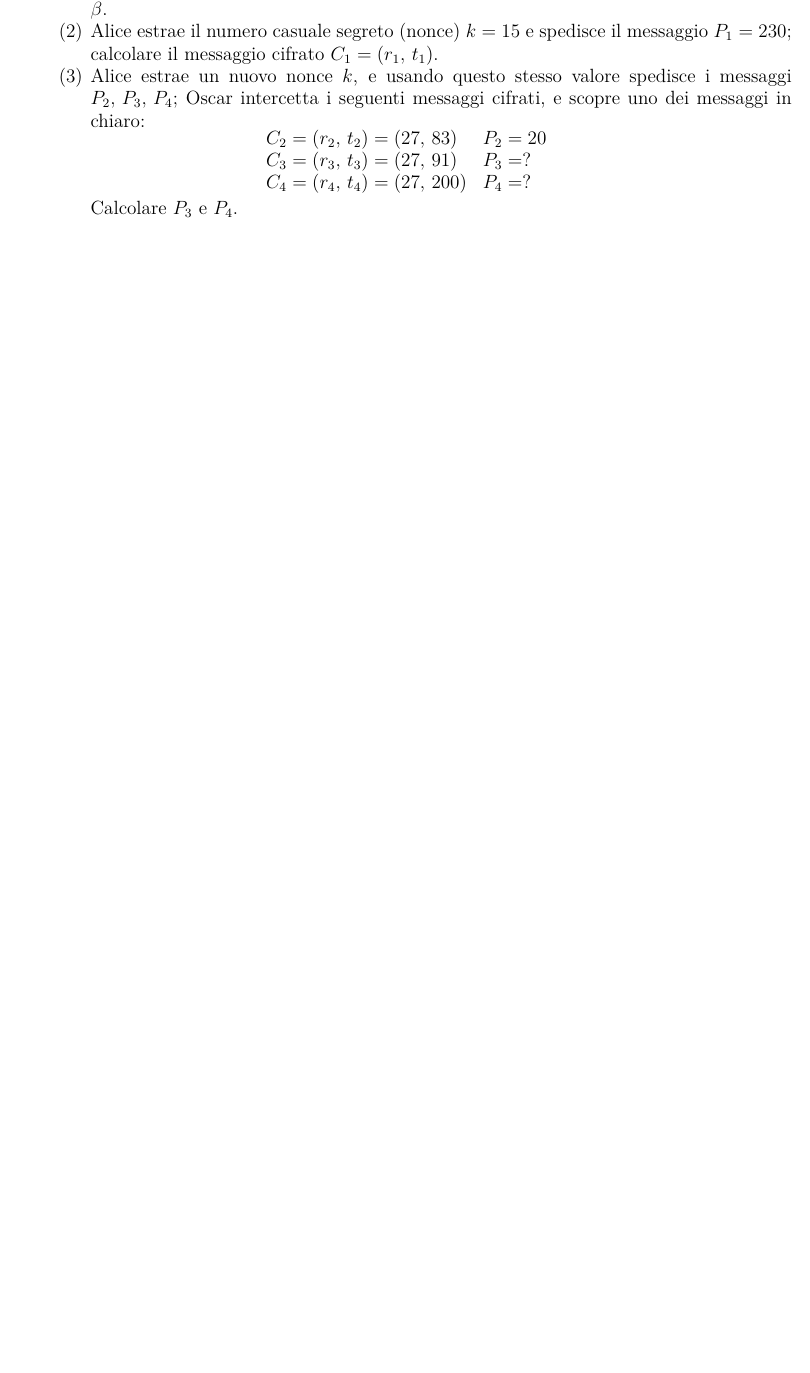
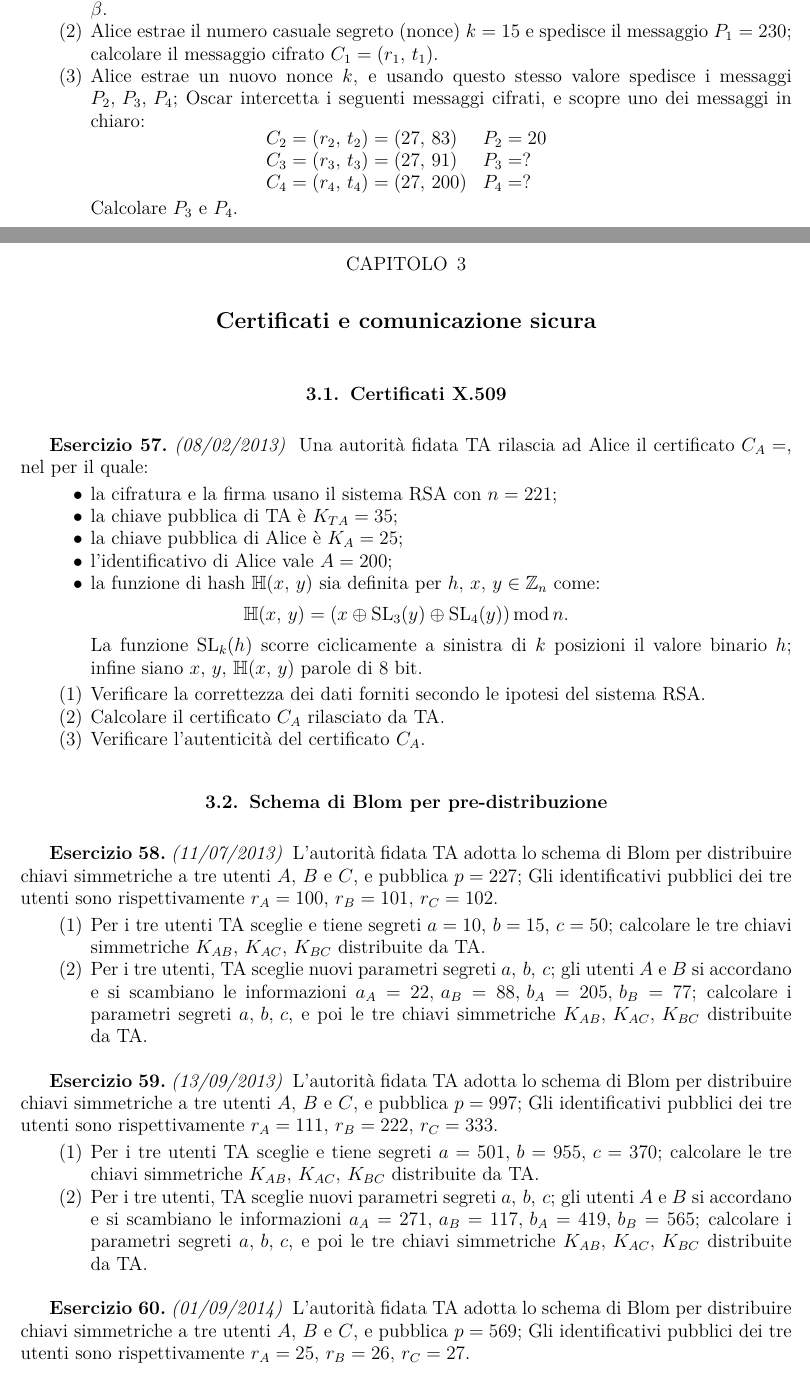
Before and after one commit to Procsiab/ns-workbook, a LaTeX book (src/main.tex, which reads src/chap3.tex): part of page 19 of 19 before the commit and two parts of pages 19 and 20 of 21 after it, the two joined at a grey line, cut so that both start at the same text, the shorter picture padded with empty space. Compiled offline with pdfLaTeX.

Commit message:
Capitolo esercizi su certificati e comunicazione sicura

```diff
--- /dev/null
+++ b/src/chap3.tex
@@ -0,0 +1,55 @@
+%! TEX root = main.tex
+% Capitolo 3
+
+\chapter{Certificati e comunicazione sicura}
+
+    \bigskip
+    \section{Certificati X.509}
+        \Problem{08/02/2013}
+        Una autorità fidata TA rilascia ad Alice il certificato $C_A =$,
+        nel per il quale:
+        \begin{itemize}
+            \item la cifratura e la firma usano il sistema RSA con $n=221$;
+            \item la chiave pubblica di TA è $K_{TA}=35$;
+            \item la chiave pubblica di Alice è $K_A=25$;
+            \item l'identificativo di Alice vale $A=200$;
+            \item la funzione di hash $\mathbb{H}(x,\,y)$ sia definita per $h,\,x,\,y \in \mathbb{Z}_{n}$ come: \[
+                    \mathbb{H}(x,\,y) = (x \oplus \text{SL}_3 (y) \oplus \text{SL}_4 (y)) \,\mathrm{mod}\,n
+                .\] La funzione $\text{SL}_{k} (h)$ scorre ciclicamente a sinistra di $k$ posizioni il valore
+                binario $h$; infine siano $x,\,y,\,\mathbb{H}(x,\,y)$ parole di 8 bit.
+        \end{itemize}
+        \begin{enumerate}
+            \item Verificare la correttezza dei dati forniti secondo le ipotesi del sistema RSA.
+            \item Calcolare il certificato $C_{A}$ rilasciato da TA.
+            \item Verificare l'autenticità del certificato $C_{A}$.
+        \end{enumerate}
+
+    \bigskip
+    \section{Schema di Blom per pre-distribuzione}
+        \Problem{11/07/2013}
+        L'autorità fidata TA adotta lo schema di Blom per distribuire chiavi simmetriche a tre utenti $A,\,B$ e $C$,
+        e pubblica $p=227$; Gli identificativi pubblici dei tre utenti sono rispettivamente  $r_A=100,\, r_B=101,\, r_C=102$.
+        \begin{enumerate}
+            \item Per i tre utenti TA sceglie e tiene segreti $a=10,\,b=15,\,c=50$; calcolare le tre chiavi simmetriche
+                $K_{AB},\, K_{AC},\, K_{BC}$ distribuite da TA.
+            \item Per i tre utenti, TA sceglie nuovi parametri segreti $a,\,b,\,c$; gli utenti $A$ e $B$ si accordano
+                e si scambiano le informazioni $a_A=22,\, a_B=88,\, b_A=205,\, b_B=77$; calcolare i parametri segreti
+                $a,\,b,\,c$, e poi le tre chiavi simmetriche $K_{AB},\, K_{AC},\, K_{BC}$ distribuite da TA.
+        \end{enumerate}
+
+        \Problem{13/09/2013}
+        L'autorità fidata TA adotta lo schema di Blom per distribuire chiavi simmetriche a tre utenti $A,\,B$ e $C$,
+        e pubblica $p=997$; Gli identificativi pubblici dei tre utenti sono rispettivamente  $r_A=111,\, r_B=222,\, r_C=333$.
+        \begin{enumerate}
+            \item Per i tre utenti TA sceglie e tiene segreti $a=501,\,b=955,\,c=370$; calcolare le tre chiavi simmetriche
+                $K_{AB},\, K_{AC},\, K_{BC}$ distribuite da TA.
+            \item Per i tre utenti, TA sceglie nuovi parametri segreti $a,\,b,\,c$; gli utenti $A$ e $B$ si accordano
+                e si scambiano le informazioni $a_A=271,\, a_B=117,\, b_A=419,\, b_B=565$; calcolare i parametri segreti
+                $a,\,b,\,c$, e poi le tre chiavi simmetriche $K_{AB},\, K_{AC},\, K_{BC}$ distribuite da TA.
+        \end{enumerate}
+
+        \Problem{01/09/2014}
+        L'autorità fidata TA adotta lo schema di Blom per distribuire chiavi simmetriche a tre utenti $A,\,B$ e $C$,
+        e pubblica $p=569$; Gli identificativi pubblici dei tre utenti sono rispettivamente  $r_A=25,\, r_B=26,\, r_C=27$.
+        \begin{enumerate}
+            \item Per i tre utenti TA sceglie e tiene segreti $a=501,\,b=369,\,c=111$; calcolare le tre chiavi simmetriche
```
Also changed, not shown: src/chap3-s.tex (added, +20 -0 lines), src/main.tex (+3 -0 lines), src/chap3.tex (37 more changed lines).
